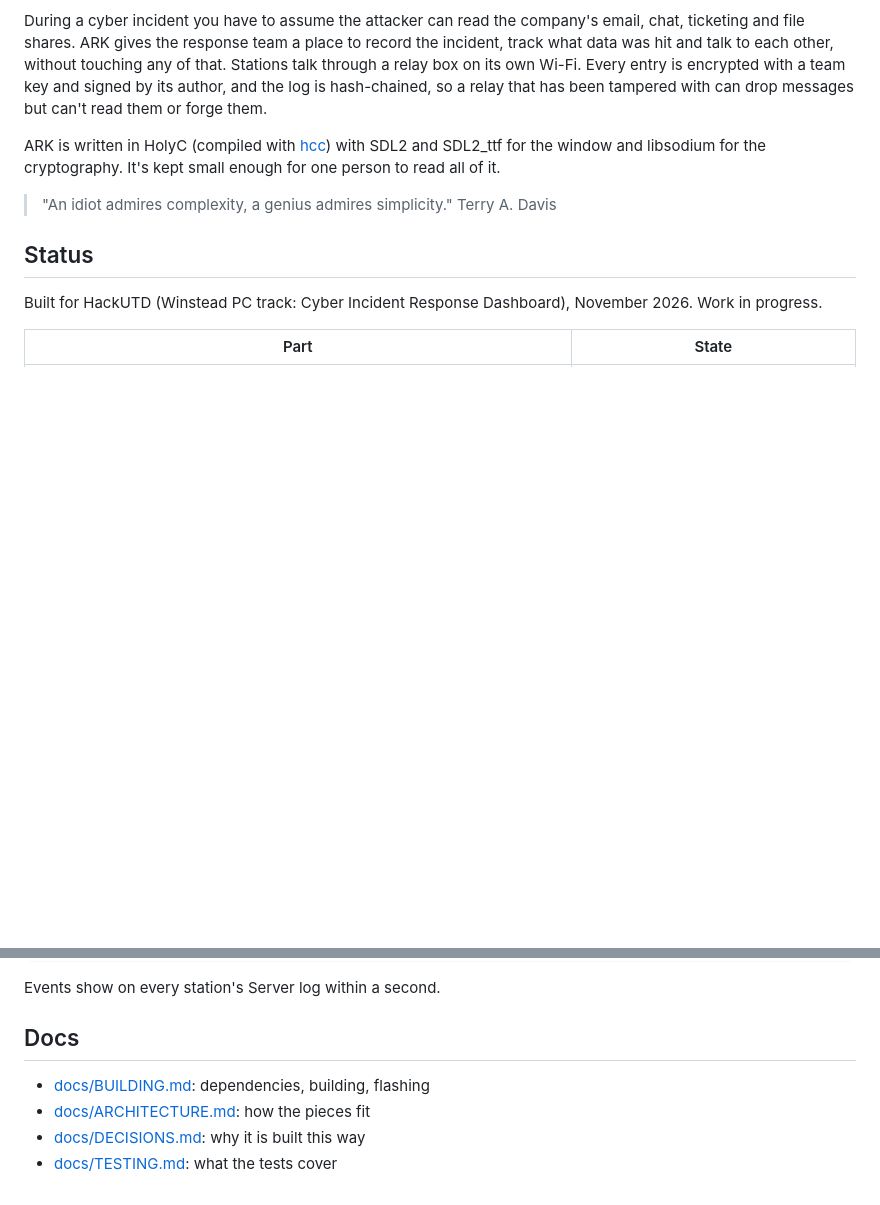
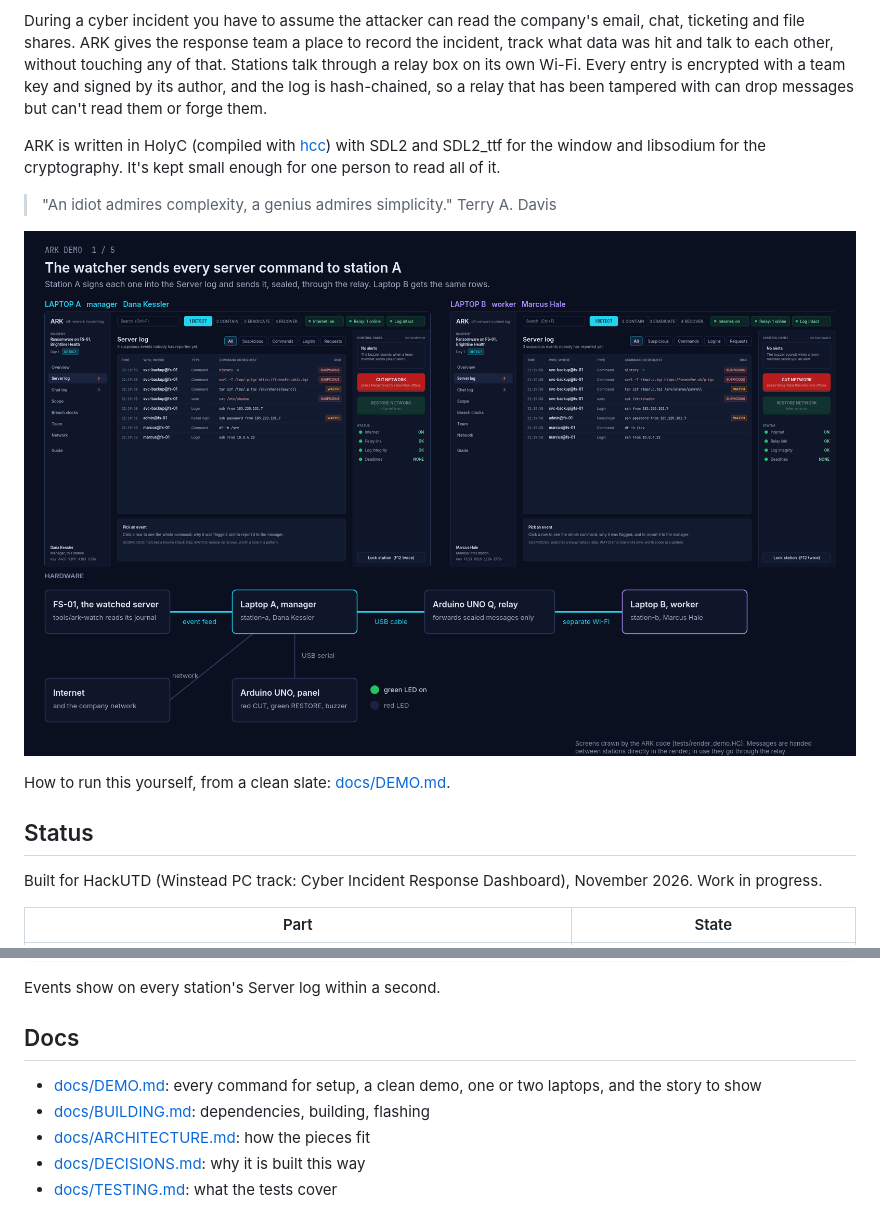
Before and after one commit to YatoVoid/ARK, a Markdown page: README.md, 2 parts joined by grey strips. Rendered like a GitHub page; pictures changed too: docs/demo.gif (added); blank space fills up the shorter version.

Commit message:
Add demo runbook and a GIF rendered from the real stations

```diff
--- a/README.md
+++ b/README.md
@@ -8,6 +8,10 @@ ARK is written in HolyC (compiled with [hcc](https://github.com/Jamesbarford/hol
 
 > "An idiot admires complexity, a genius admires simplicity."
 > Terry A. Davis
+
+![A worker reports a suspicious server command, the manager's panel buzzes, the manager cuts the internet and later restores it](docs/demo.gif)
+
+How to run this yourself, from a clean slate: [docs/DEMO.md](docs/DEMO.md).
 
 ## Status
 
@@ -55,6 +59,7 @@ Events show on every station's Server log within a second.
 
 ## Docs
 
+- [docs/DEMO.md](docs/DEMO.md): every command for setup, a clean demo, one or two laptops, and the story to show
 - [docs/BUILDING.md](docs/BUILDING.md): dependencies, building, flashing
 - [docs/ARCHITECTURE.md](docs/ARCHITECTURE.md): how the pieces fit
 - [docs/DECISIONS.md](docs/DECISIONS.md): why it is built this way
```
Also changed, not shown: docs/ARCHITECTURE.md (+1 -0 lines), docs/DEMO.md (added, +167 -0 lines), docs/DEVELOPMENT_LOG.md (+4 -0 lines), 3 other files.
